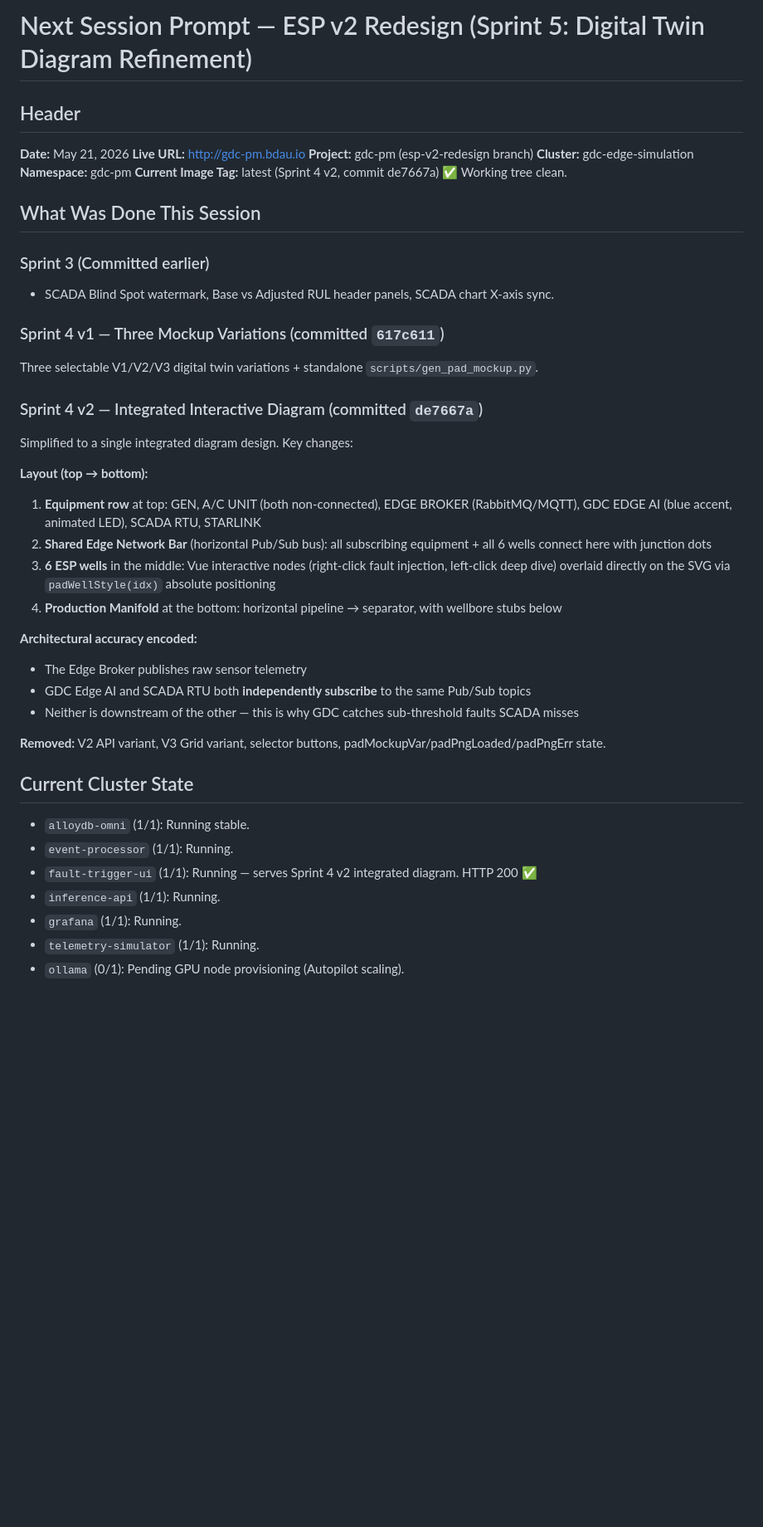
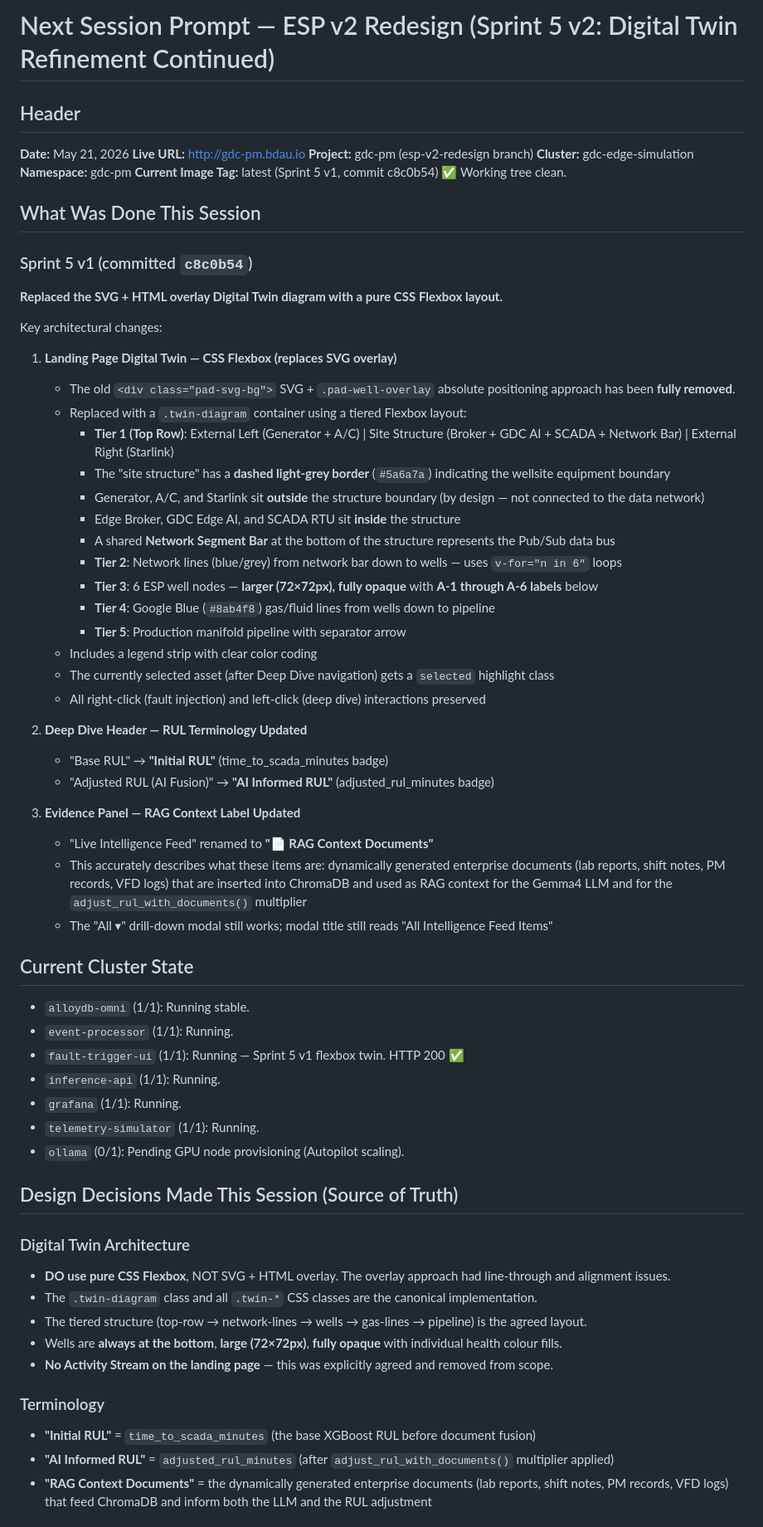
Before and after one commit to bdau-goog/gdc-pm, a Markdown page: docs/NEXT_SESSION_PROMPT.md, the part around one of its changes. Shown at 83% size. Rendered like a GitHub page; blank space fills up the shorter version.

Commit message:
Sprint 5 v1: Update session handoff notes with design decisions and terminology

```diff
--- a/docs/NEXT_SESSION_PROMPT.md
+++ b/docs/NEXT_SESSION_PROMPT.md
@@ -1,4 +1,4 @@
-# Next Session Prompt — ESP v2 Redesign (Sprint 5: Digital Twin Diagram Refinement)
+# Next Session Prompt — ESP v2 Redesign (Sprint 5 v2: Digital Twin Refinement Continued)
 
 ## Header
 **Date:** May 21, 2026
@@ -6,39 +6,61 @@
 **Project:** gdc-pm (esp-v2-redesign branch)
 **Cluster:** gdc-edge-simulation
 **Namespace:** gdc-pm
-**Current Image Tag:** latest (Sprint 4 v2, commit de7667a)
+**Current Image Tag:** latest (Sprint 5 v1, commit c8c0b54)
 ✅ Working tree clean.
 
 ## What Was Done This Session
 
-### Sprint 3 (Committed earlier)
-- SCADA Blind Spot watermark, Base vs Adjusted RUL header panels, SCADA chart X-axis sync.
+### Sprint 5 v1 (committed `c8c0b54`)
+**Replaced the SVG + HTML overlay Digital Twin diagram with a pure CSS Flexbox layout.**
 
-### Sprint 4 v1 — Three Mockup Variations (committed `617c611`)
-Three selectable V1/V2/V3 digital twin variations + standalone `scripts/gen_pad_mockup.py`.
+Key architectural changes:
 
-### Sprint 4 v2 — Integrated Interactive Diagram (committed `de7667a`)
-Simplified to a single integrated diagram design. Key changes:
+1. **Landing Page Digital Twin — CSS Flexbox (replaces SVG overlay)**
+   - The old `<div class="pad-svg-bg">` SVG + `.pad-well-overlay` absolute positioning approach has been **fully removed**.
+   - Replaced with a `.twin-diagram` container using a tiered Flexbox layout:
+     - **Tier 1 (Top Row)**: External Left (Generator + A/C) | Site Structure (Broker + GDC AI + SCADA + Network Bar) | External Right (Starlink)
+     - The "site structure" has a **dashed light-grey border** (`#5a6a7a`) indicating the wellsite equipment boundary
+     - Generator, A/C, and Starlink sit **outside** the structure boundary (by design — not connected to the data network)
+     - Edge Broker, GDC Edge AI, and SCADA RTU sit **inside** the structure
+     - A shared **Network Segment Bar** at the bottom of the structure represents the Pub/Sub data bus
+     - **Tier 2**: Network lines (blue/grey) from network bar down to wells — uses `v-for="n in 6"` loops
+     - **Tier 3**: 6 ESP well nodes — **larger (72×72px), fully opaque** with **A-1 through A-6 labels** below
+     - **Tier 4**: Google Blue (`#8ab4f8`) gas/fluid lines from wells down to pipeline
+     - **Tier 5**: Production manifold pipeline with separator arrow
+   - Includes a legend strip with clear color coding
+   - The currently selected asset (after Deep Dive navigation) gets a `selected` highlight class
+   - All right-click (fault injection) and left-click (deep dive) interactions preserved
 
-**Layout (top → bottom):**
-1. **Equipment row** at top: GEN, A/C UNIT (both non-connected), EDGE BROKER (RabbitMQ/MQTT), GDC EDGE AI (blue accent, animated LED), SCADA RTU, STARLINK
-2. **Shared Edge Network Bar** (horizontal Pub/Sub bus): all subscribing equipment + all 6 wells connect here with junction dots
-3. **6 ESP wells** in the middle: Vue interactive nodes (right-click fault injection, left-click deep dive) overlaid directly on the SVG via `padWellStyle(idx)` absolute positioning
-4. **Production Manifold** at the bottom: horizontal pipeline → separator, with wellbore stubs below
+2. **Deep Dive Header — RUL Terminology Updated**
+   - "Base RUL" → **"Initial RUL"** (time_to_scada_minutes badge)
+   - "Adjusted RUL (AI Fusion)" → **"AI Informed RUL"** (adjusted_rul_minutes badge)
 
-**Architectural accuracy encoded:**
-- The Edge Broker publishes raw sensor telemetry
-- GDC Edge AI and SCADA RTU both **independently subscribe** to the same Pub/Sub topics
-- Neither is downstream of the other — this is why GDC catches sub-threshold faults SCADA misses
-
-**Removed:** V2 API variant, V3 Grid variant, selector buttons, padMockupVar/padPngLoaded/padPngErr state.
+3. **Evidence Panel — RAG Context Label Updated**
+   - "Live Intelligence Feed" renamed to **"📄 RAG Context Documents"**
+   - This accurately describes what these items are: dynamically generated enterprise documents (lab reports, shift notes, PM records, VFD logs) that are inserted into ChromaDB and used as RAG context for the Gemma4 LLM and for the `adjust_rul_with_documents()` multiplier
+   - The "All ▾" drill-down modal still works; modal title still reads "All Intelligence Feed Items"
 
 ## Current Cluster State
 - `alloydb-omni` (1/1): Running stable.
 - `event-processor` (1/1): Running.
-- `fault-trigger-ui` (1/1): Running — serves Sprint 4 v2 integrated diagram. HTTP 200 ✅
+- `fault-trigger-ui` (1/1): Running — Sprint 5 v1 flexbox twin. HTTP 200 ✅
 - `inference-api` (1/1): Running.
 - `grafana` (1/1): Running.
 - `telemetry-simulator` (1/1): Running.
 - `ollama` (0/1): Pending GPU node provisioning (Autopilot scaling).
 
+## Design Decisions Made This Session (Source of Truth)
+
+### Digital Twin Architecture
+- **DO use pure CSS Flexbox**, NOT SVG + HTML overlay. The overlay approach had line-through and alignment issues.
+- The `.twin-diagram` class and all `.twin-*` CSS classes are the canonical implementation.
+- The tiered structure (top-row → network-lines → wells → gas-lines → pipeline) is the agreed layout.
+- Wells are **always at the bottom**, **large (72×72px)**, **fully opaque** with individual health colour fills.
+- **No Activity Stream on the landing page** — this was explicitly agreed and removed from scope.
+
+### Terminology
+- **"Initial RUL"** = `time_to_scada_minutes` (the base XGBoost RUL before document fusion)
+- **"AI Informed RUL"** = `adjusted_rul_minutes` (after `adjust_rul_with_documents()` multiplier applied)
+- **"RAG Context Documents"** = the dynamically generated enterprise documents (lab reports, shift notes, PM records, VFD logs) that feed ChromaDB and inform both the LLM and the RUL adjustment
+
```
Also changed, not shown: other parts of docs/NEXT_SESSION_PROMPT.md (+24 -12 lines).
